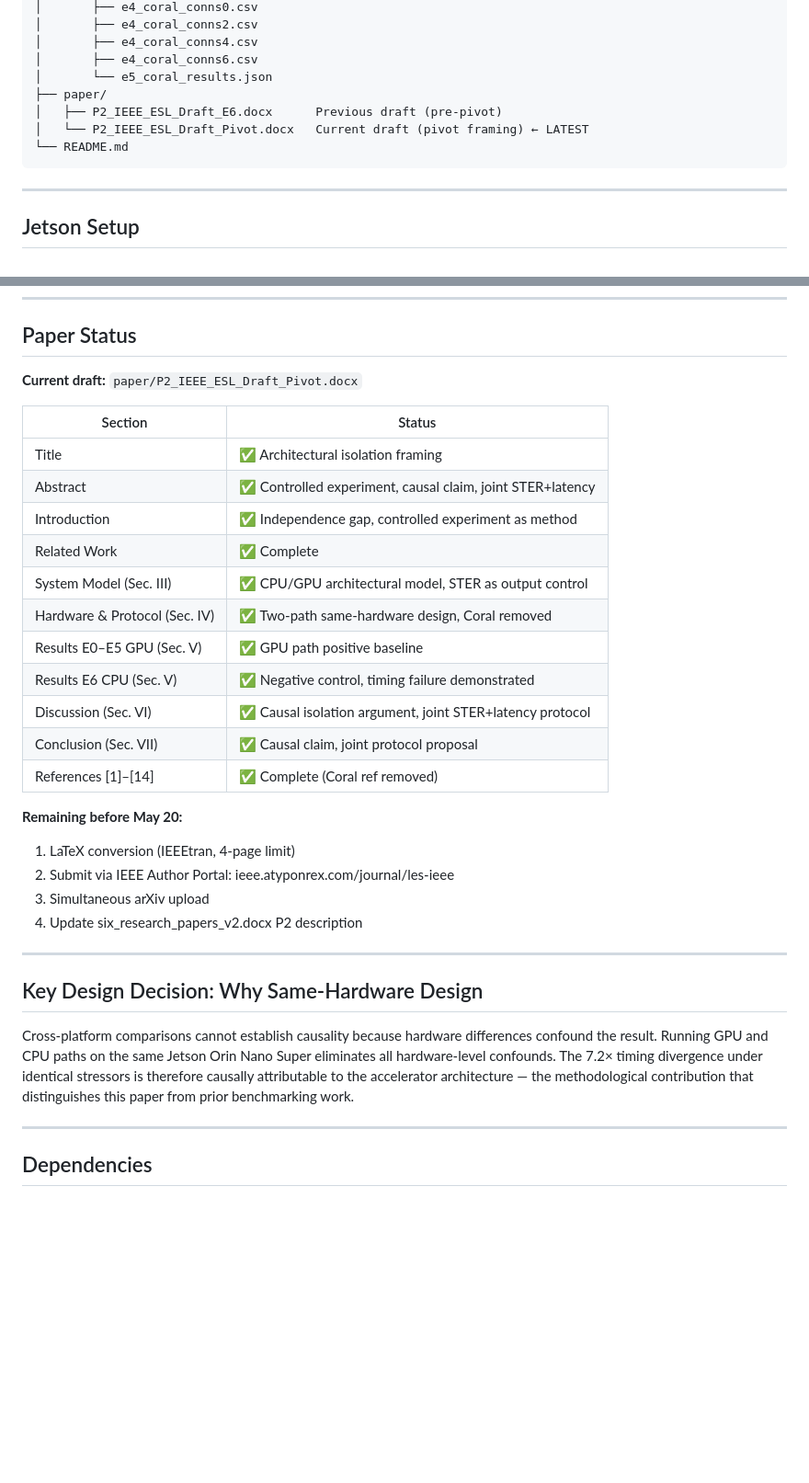
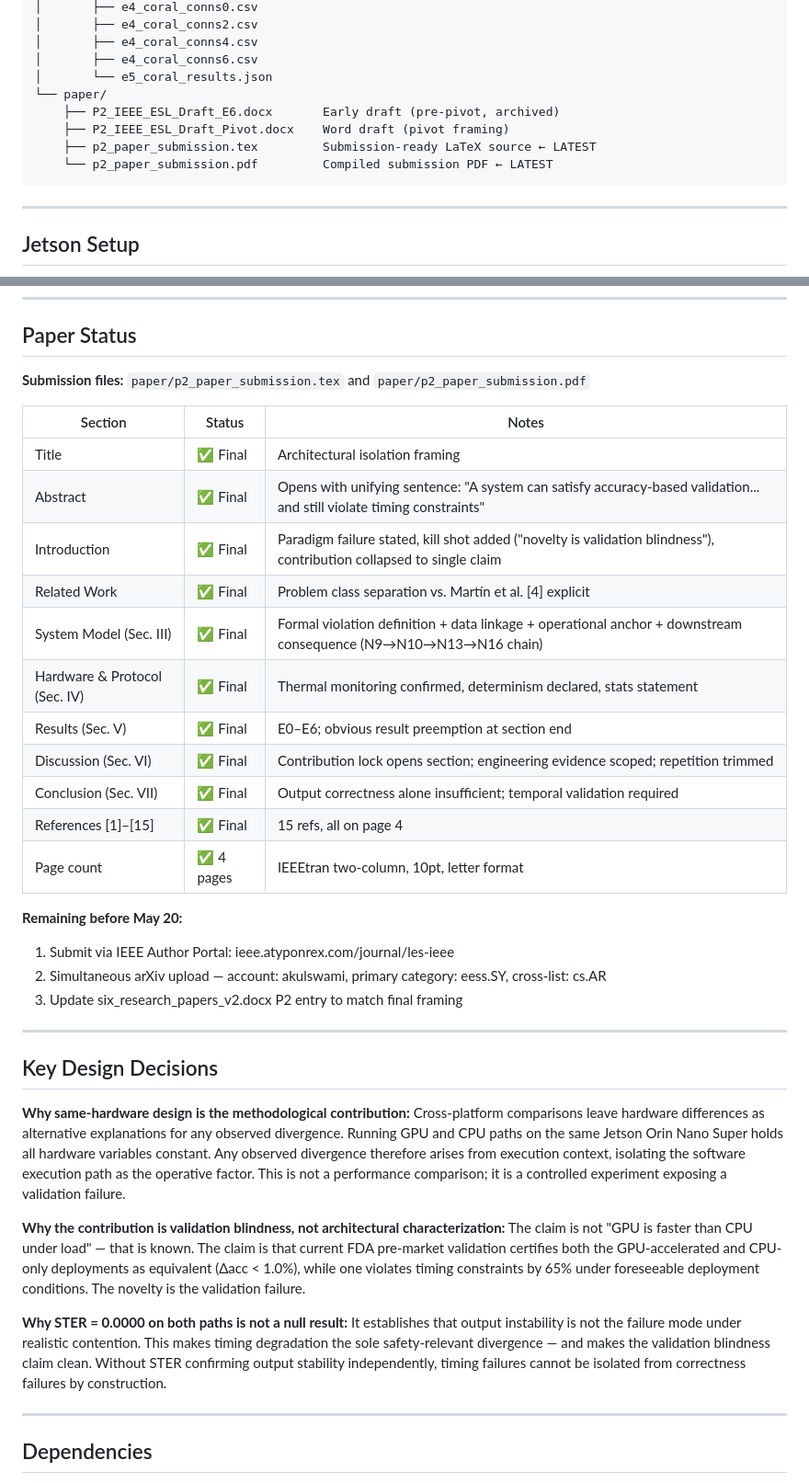
Before and after one commit to akulswami/p2-edge-ai-samd, a Markdown page: README.md, 2 parts joined by grey strips. Shown at 92% size. GitHub-like rendering; blank space fills up the shorter version.

Commit message:
README: update to submission-ready status — validation blindness framing, final paper files

````diff
--- a/README.md
+++ b/README.md
@@ -137,10 +137,11 @@ p2-edge-ai-samd/
 │       ├── e4_coral_conns4.csv
 │       ├── e4_coral_conns6.csv
 │       └── e5_coral_results.json
-├── paper/
-│   ├── P2_IEEE_ESL_Draft_E6.docx      Previous draft (pre-pivot)
-│   └── P2_IEEE_ESL_Draft_Pivot.docx   Current draft (pivot framing) ← LATEST
-└── README.md
+└── paper/
+    ├── P2_IEEE_ESL_Draft_E6.docx       Early draft (pre-pivot, archived)
+    ├── P2_IEEE_ESL_Draft_Pivot.docx    Word draft (pivot framing)
+    ├── p2_paper_submission.tex         Submission-ready LaTeX source ← LATEST
+    └── p2_paper_submission.pdf         Compiled submission PDF ← LATEST
 ```
 
 ---
@@ -169,33 +170,39 @@ p2-edge-ai-samd/
 
 ## Paper Status
 
-**Current draft:** `paper/P2_IEEE_ESL_Draft_Pivot.docx`
+**Submission files:** `paper/p2_paper_submission.tex` and `paper/p2_paper_submission.pdf`
 
-| Section | Status |
-|---|---|
-| Title | ✅ Architectural isolation framing |
-| Abstract | ✅ Controlled experiment, causal claim, joint STER+latency |
-| Introduction | ✅ Independence gap, controlled experiment as method |
-| Related Work | ✅ Complete |
-| System Model (Sec. III) | ✅ CPU/GPU architectural model, STER as output control |
-| Hardware & Protocol (Sec. IV) | ✅ Two-path same-hardware design, Coral removed |
-| Results E0–E5 GPU (Sec. V) | ✅ GPU path positive baseline |
-| Results E6 CPU (Sec. V) | ✅ Negative control, timing failure demonstrated |
-| Discussion (Sec. VI) | ✅ Causal isolation argument, joint STER+latency protocol |
-| Conclusion (Sec. VII) | ✅ Causal claim, joint protocol proposal |
-| References [1]–[14] | ✅ Complete (Coral ref removed) |
+| Section | Status | Notes |
+|---|---|---|
+| Title | ✅ Final | Architectural isolation framing |
+| Abstract | ✅ Final | Opens with unifying sentence: "A system can satisfy accuracy-based validation... and still violate timing constraints" |
+| Introduction | ✅ Final | Paradigm failure stated, kill shot added ("novelty is validation blindness"), contribution collapsed to single claim |
+| Related Work | ✅ Final | Problem class separation vs. Martín et al. [4] explicit |
+| System Model (Sec. III) | ✅ Final | Formal violation definition + data linkage + operational anchor + downstream consequence (N9→N10→N13→N16 chain) |
+| Hardware & Protocol (Sec. IV) | ✅ Final | Thermal monitoring confirmed, determinism declared, stats statement |
+| Results (Sec. V) | ✅ Final | E0–E6; obvious result preemption at section end |
+| Discussion (Sec. VI) | ✅ Final | Contribution lock opens section; engineering evidence scoped; repetition trimmed |
+| Conclusion (Sec. VII) | ✅ Final | Output correctness alone insufficient; temporal validation required |
+| References [1]–[15] | ✅ Final | 15 refs, all on page 4 |
+| Page count | ✅ 4 pages | IEEEtran two-column, 10pt, letter format |
 
 **Remaining before May 20:**
-1. LaTeX conversion (IEEEtran, 4-page limit)
-2. Submit via IEEE Author Portal: ieee.atyponrex.com/journal/les-ieee
-3. Simultaneous arXiv upload
-4. Update six_research_papers_v2.docx P2 description
+1. Submit via IEEE Author Portal: ieee.atyponrex.com/journal/les-ieee
+2. Simultaneous arXiv upload — account: akulswami, primary category: eess.SY, cross-list: cs.AR
+3. Update six_research_papers_v2.docx P2 entry to match final framing
 
 ---
 
-## Key Design Decision: Why Same-Hardware Design
+## Key Design Decisions
 
-Cross-platform comparisons cannot establish causality because hardware differences confound the result. Running GPU and CPU paths on the same Jetson Orin Nano Super eliminates all hardware-level confounds. The 7.2× timing divergence under identical stressors is therefore causally attributable to the accelerator architecture — the methodological contribution that distinguishes this paper from prior benchmarking work.
+**Why same-hardware design is the methodological contribution:**
+Cross-platform comparisons leave hardware differences as alternative explanations for any observed divergence. Running GPU and CPU paths on the same Jetson Orin Nano Super holds all hardware variables constant. Any observed divergence therefore arises from execution context, isolating the software execution path as the operative factor. This is not a performance comparison; it is a controlled experiment exposing a validation failure.
+
+**Why the contribution is validation blindness, not architectural characterization:**
+The claim is not "GPU is faster than CPU under load" — that is known. The claim is that current FDA pre-market validation certifies both the GPU-accelerated and CPU-only deployments as equivalent (Δacc < 1.0%), while one violates timing constraints by 65% under foreseeable deployment conditions. The novelty is the validation failure.
+
+**Why STER = 0.0000 on both paths is not a null result:**
+It establishes that output instability is not the failure mode under realistic contention. This makes timing degradation the sole safety-relevant divergence — and makes the validation blindness claim clean. Without STER confirming output stability independently, timing failures cannot be isolated from correctness failures by construction.
 
 ---
 
````
Also changed, not shown: other parts of README.md (+10 -10 lines).
